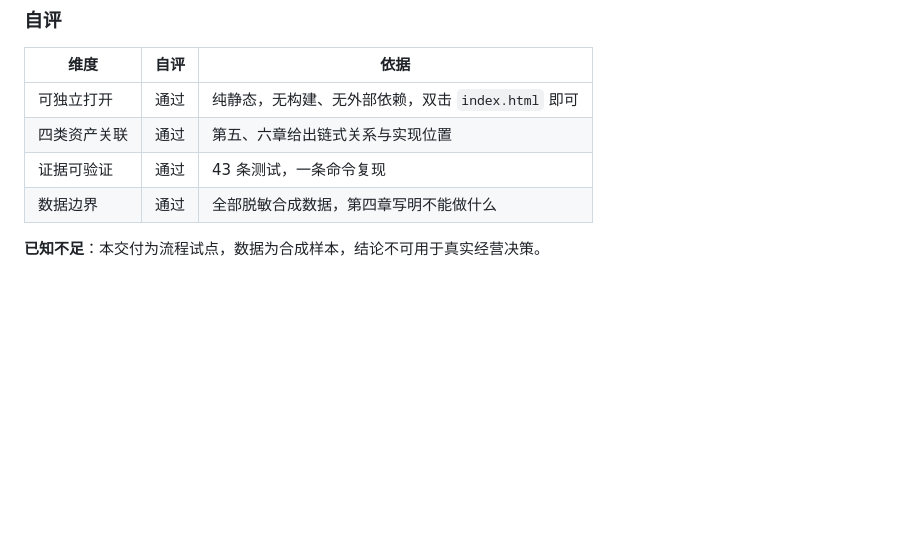
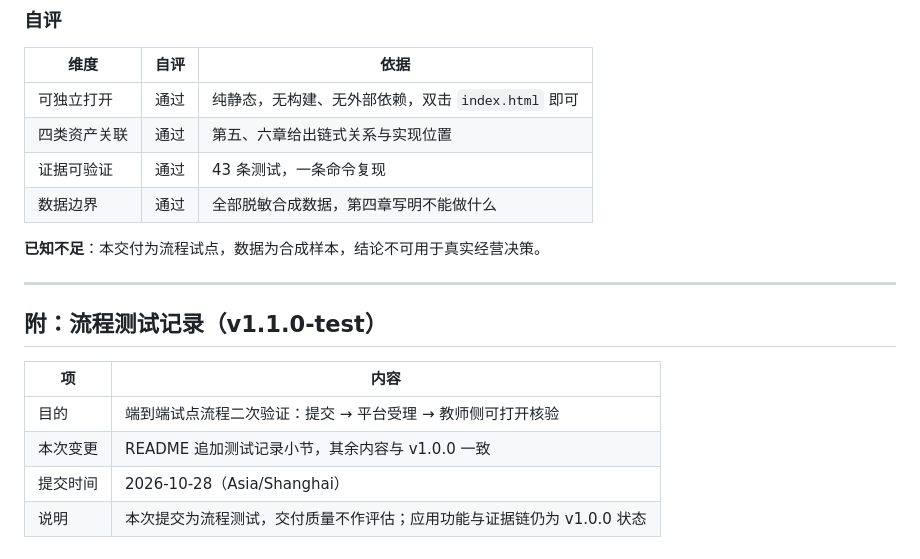
Before and after one commit to a976xw7td/telecom-ops-agent-trial, a Markdown page: README.md, the part around the change. Drawn GitHub-style; blank space fills up the shorter version.

Commit message:
docs: 追加流程测试记录 v1.1.0-test

```diff
--- a/README.md
+++ b/README.md
@@ -279,3 +279,14 @@ node tests/run-tests.js  →  合计 43/43 通过，EXIT=0
 | 数据边界 | 通过 | 全部脱敏合成数据，第四章写明不能做什么 |
 
 **已知不足**：本交付为流程试点，数据为合成样本，结论不可用于真实经营决策。
+
+---
+
+## 附：流程测试记录（v1.1.0-test）
+
+| 项 | 内容 |
+|---|---|
+| 目的 | 端到端试点流程二次验证：提交 → 平台受理 → 教师侧可打开核验 |
+| 本次变更 | README 追加测试记录小节，其余内容与 v1.0.0 一致 |
+| 提交时间 | 2026-10-28（Asia/Shanghai） |
+| 说明 | 本次提交为流程测试，交付质量不作评估；应用功能与证据链仍为 v1.0.0 状态 |
```
